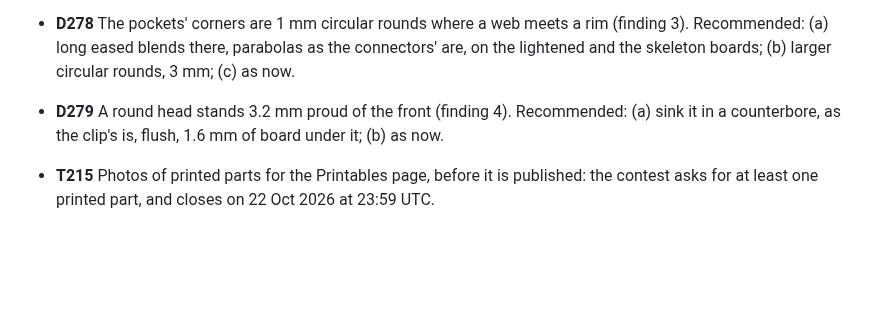
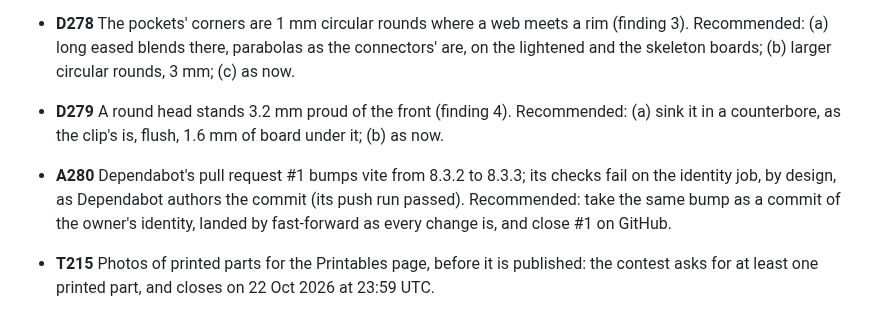
Before and after one commit to AlonRR/skadis-air, a Markdown page: docs/status.md, the part around the change. Drawn GitHub-style; blank space fills up the shorter version.

Commit message:
docs(status): A280, Dependabot's vite bump refused by the identity check
Pull request #1 bumps vite from 8.3.2 to 8.3.3; Dependabot authors it,
so the identity job refuses it, as designed. The owner is asked whether
to take the bump as a commit of his own identity and close #1.

```diff
--- a/docs/status.md
+++ b/docs/status.md
@@ -227,6 +227,10 @@ The boards' design pass (21 Oct 2026), against the same practices as the connect
 - **D279** A round head stands 3.2 mm proud of the front (finding 4). Recommended: (a) sink it in a counterbore, as
   the clip's is, flush, 1.6 mm of board under it; (b) as now.
 
+- **A280** Dependabot's pull request #1 bumps vite from 8.3.2 to 8.3.3; its checks fail on the identity job, by
+  design, as Dependabot authors the commit (its push run passed). Recommended: take the same bump as a commit of
+  the owner's identity, landed by fast-forward as every change is, and close #1 on GitHub.
+
 - **T215** Photos of printed parts for the Printables page, before it is published: the contest asks for at
   least one printed part, and closes on 22 Oct 2026 at 23:59 UTC.
 
```
